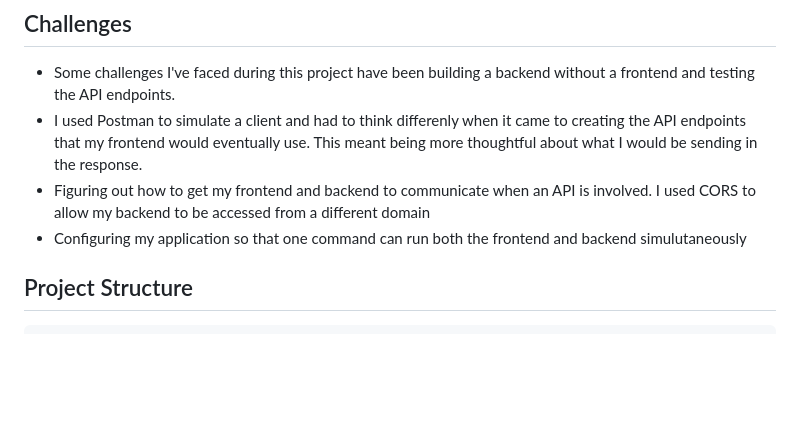
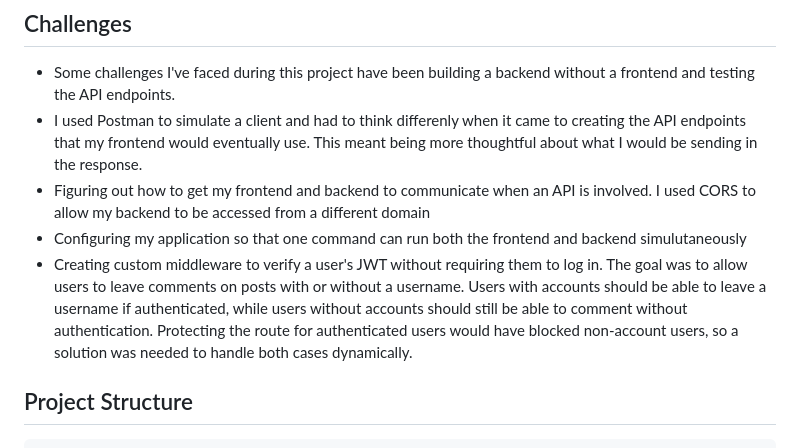
Before and after one commit to sharadd19/Blog-API-Full-Stack, a Markdown page: README.md, the part around the change. Rendered like a GitHub page; blank space fills up the shorter version.

```diff
--- a/README.md
+++ b/README.md
@@ -31,6 +31,7 @@ an account, login and access protected routes depending on permissions
 - I used Postman to simulate a client and had to think differenly when it came to creating the API endpoints that my frontend would eventually use. This meant being more thoughtful about what I would be sending in the response.
 - Figuring out how to get my frontend and backend to communicate when an API is involved. I used CORS to allow my backend to be accessed from a different domain
 - Configuring my application so that one command can run both the frontend and backend simulutaneously
+- Creating custom middleware to verify a user's JWT without requiring them to log in. The goal was to allow users to leave comments on posts with or without a username. Users with accounts should be able to leave a username if authenticated, while users without accounts should still be able to comment without authentication. Protecting the route for authenticated users would have blocked non-account users, so a solution was needed to handle both cases dynamically.
 
 
 
```
